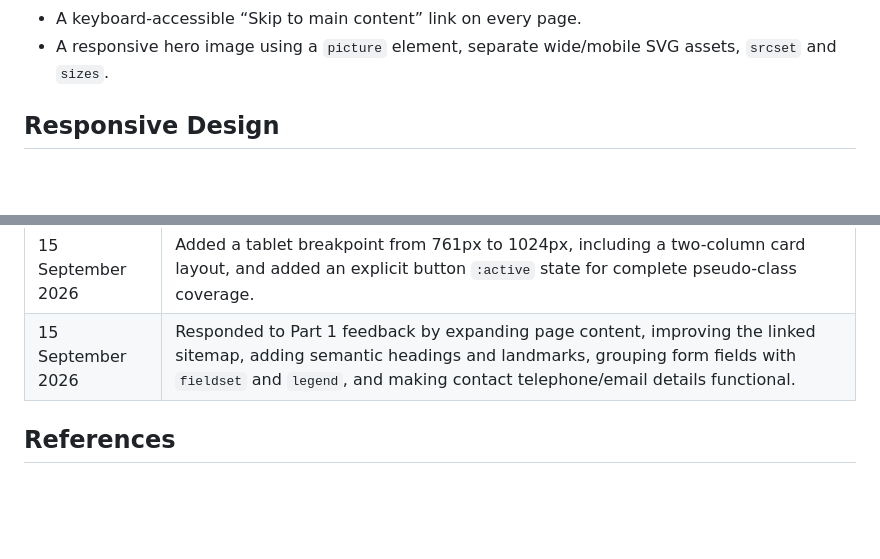
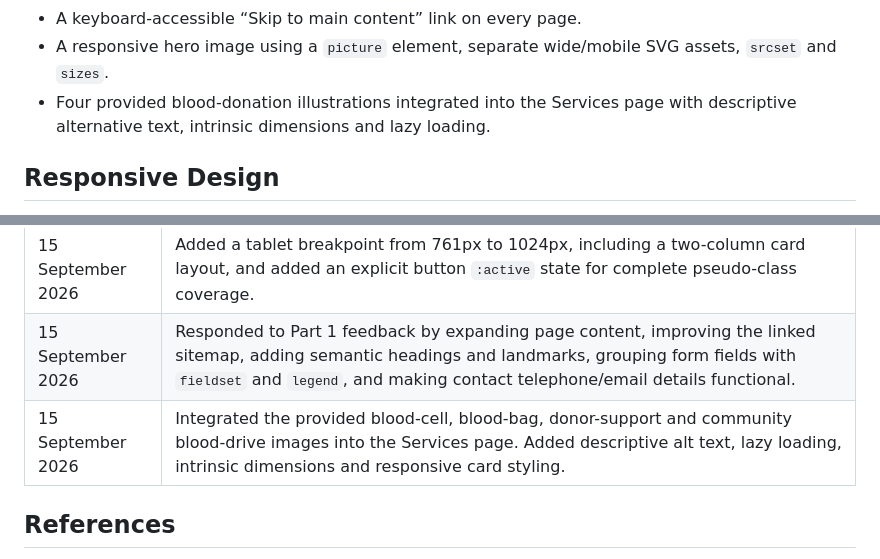
Before and after one commit to LithaMbawu/SANBS-Website-Part1, a Markdown page: README.md, 2 parts joined by grey strips. Rendered like a GitHub page; blank space fills up the shorter version.

Commit message:
Four provided blood-donation illustrations integrated into the Services page

```diff
--- a/README.md
+++ b/README.md
@@ -235,6 +235,7 @@ The desktop solution now includes:
 - Hover, keyboard-focus and active-navigation states.
 - A keyboard-accessible “Skip to main content” link on every page.
 - A responsive hero image using a `picture` element, separate wide/mobile SVG assets, `srcset` and `sizes`.
+- Four provided blood-donation illustrations integrated into the Services page with descriptive alternative text, intrinsic dimensions and lazy loading.
 
 ## Responsive Design
 
@@ -270,6 +271,7 @@ The site was checked at the following viewport sizes:
 | 15 September 2026 | Added separate wide and mobile hero illustrations with `picture`, `srcset`, `sizes`, intrinsic dimensions and descriptive alternative text to demonstrate responsive image handling. |
 | 15 September 2026 | Added a tablet breakpoint from 761px to 1024px, including a two-column card layout, and added an explicit button `:active` state for complete pseudo-class coverage. |
 | 15 September 2026 | Responded to Part 1 feedback by expanding page content, improving the linked sitemap, adding semantic headings and landmarks, grouping form fields with `fieldset` and `legend`, and making contact telephone/email details functional. |
+| 15 September 2026 | Integrated the provided blood-cell, blood-bag, donor-support and community blood-drive images into the Services page. Added descriptive alt text, lazy loading, intrinsic dimensions and responsive card styling. |
 
 ## References
 
```
